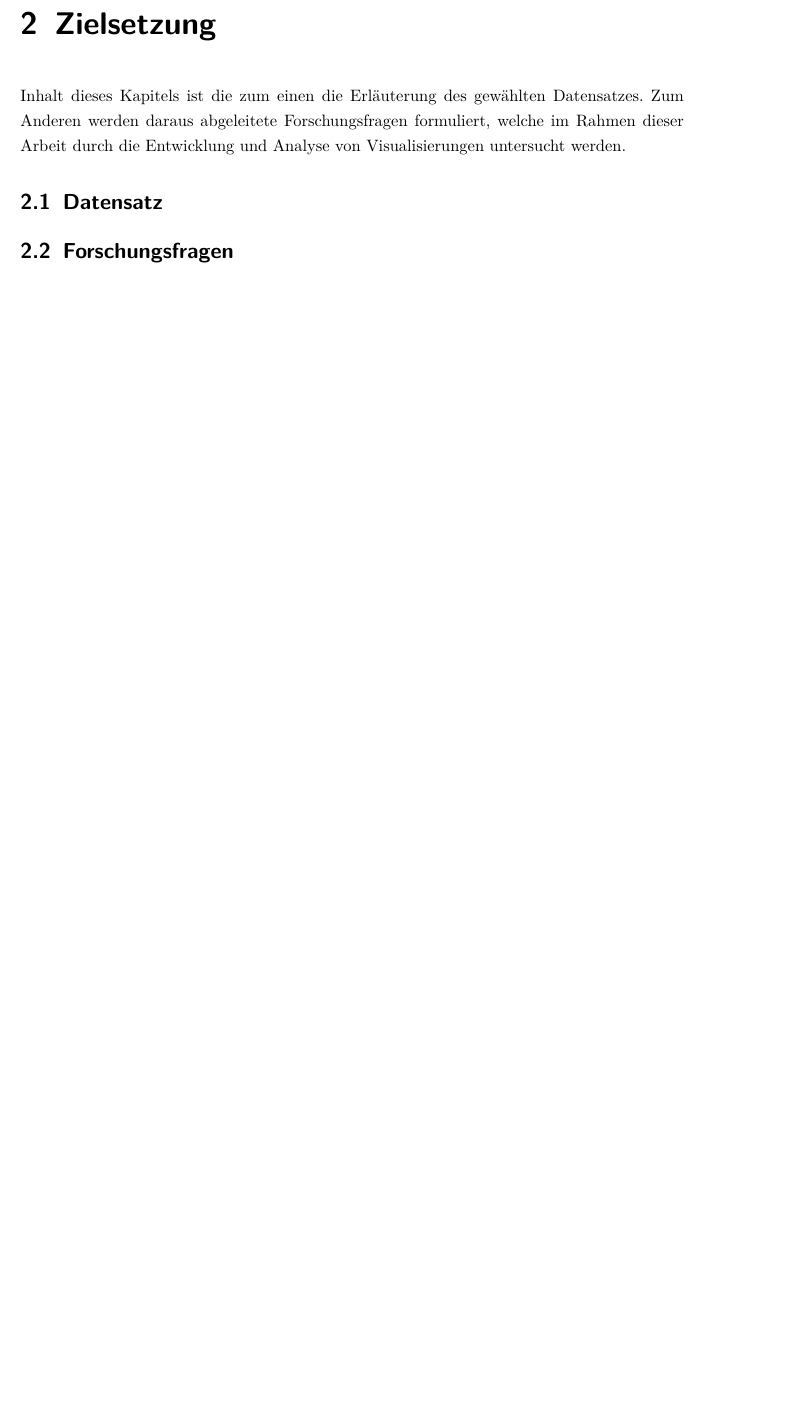
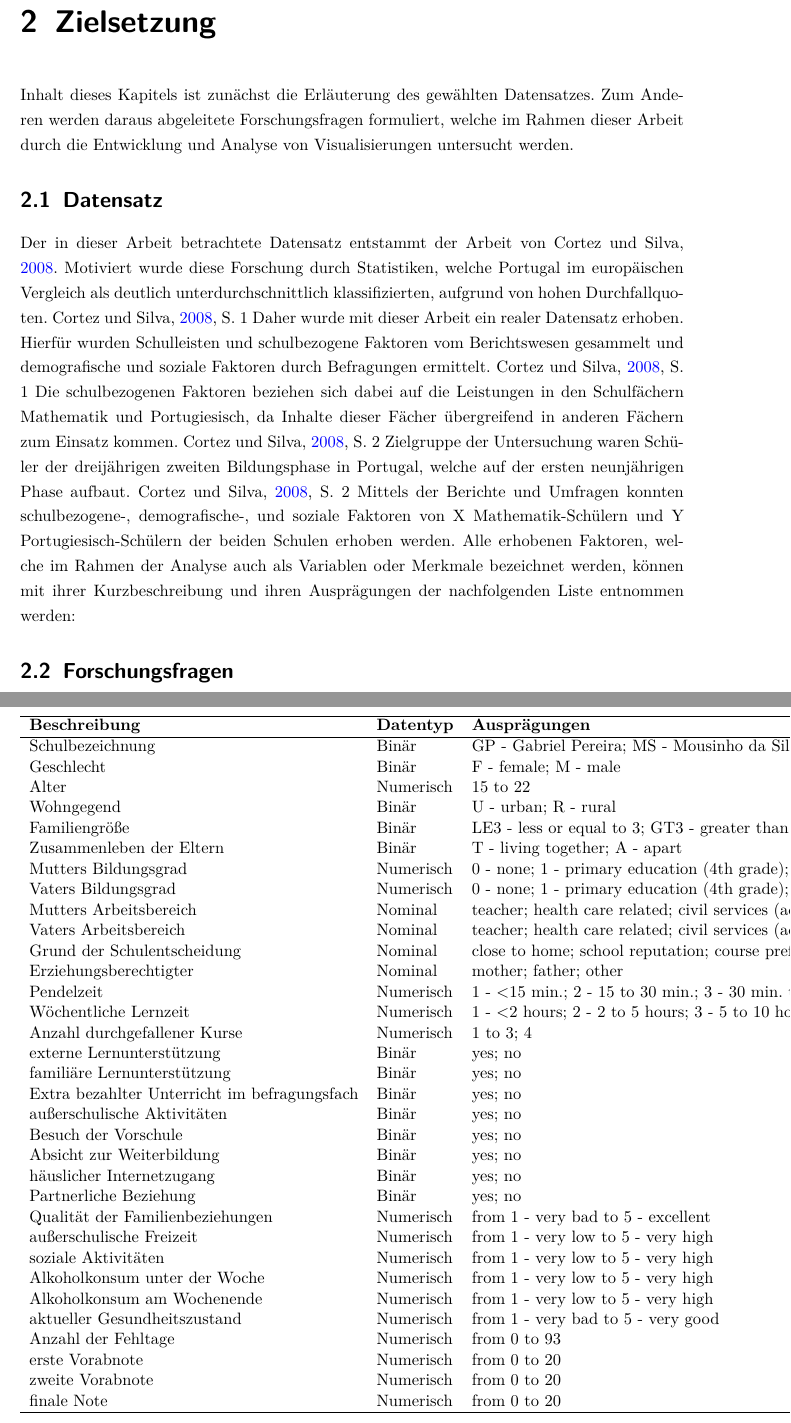
Before and after one commit to LeonHenne/NAK-Reporting, a LaTeX document (hausarbeit.tex, which reads chapter/02_Zielsetzung.tex, tables/attributes.tex): part of page 6 of 10 before the commit and two parts of pages 6 and 7 of 11 after it, the two joined at a grey line, cut so that both start at the same text, the shorter picture padded with empty space. Compiled offline with pdfLaTeX.

Commit message:
add some data description and attributes table

```diff
--- a/chapter/02_Zielsetzung.tex
+++ b/chapter/02_Zielsetzung.tex
@@ -1,8 +1,19 @@
 \chapter[Zielsetzung]{Zielsetzung}
 
-Inhalt dieses Kapitels ist die zum einen die Erläuterung des gewählten Datensatzes.
+Inhalt dieses Kapitels ist zunächst die Erläuterung des gewählten Datensatzes.
 Zum Anderen werden daraus abgeleitete Forschungsfragen formuliert, welche im Rahmen dieser Arbeit durch die Entwicklung und Analyse von Visualisierungen untersucht werden.
 
 \section[Untersuchter Datensatz]{Datensatz}
 
+Der in dieser Arbeit betrachtete Datensatz entstammt der Arbeit von \cite[]{Cortez2008UsingDM}.
+Motiviert wurde diese Forschung durch Statistiken, welche Portugal im europäischen Vergleich als deutlich unterdurchschnittlich klassifizierten, aufgrund von hohen Durchfallquoten. \cite[S. 1]{Cortez2008UsingDM}
+Daher wurde mit dieser Arbeit ein realer Datensatz erhoben.
+Hierfür wurden Schulleisten und schulbezogene Faktoren vom Berichtswesen gesammelt und demografische und soziale Faktoren durch Befragungen ermittelt. \cite[S. 1]{Cortez2008UsingDM}
+Die schulbezogenen Faktoren beziehen sich dabei auf die Leistungen in den Schulfächern Mathematik und Portugiesisch, da Inhalte dieser Fächer übergreifend in anderen Fächern zum Einsatz kommen. \cite[S. 2]{Cortez2008UsingDM}
+Zielgruppe der Untersuchung waren Schüler der dreijährigen zweiten Bildungsphase in Portugal, welche auf der ersten neunjährigen Phase aufbaut. \cite[S. 2]{Cortez2008UsingDM}
+Mittels der Berichte und Umfragen konnten schulbezogene-, demografische-, und soziale Faktoren von X Mathematik-Schülern und Y Portugiesisch-Schülern der beiden Schulen erhoben werden.
+Alle erhobenen Faktoren, welche im Rahmen der Analyse auch als Variablen oder Merkmale bezeichnet werden, können mit ihrer Kurzbeschreibung und ihren Ausprägungen der nachfolgenden Liste entnommen werden:
+
+\input{tables/attributes.tex}
+
 \section[Forschungsfragen]{Forschungsfragen}
--- /dev/null
+++ b/tables/attributes.tex
@@ -0,0 +1,41 @@
+\begin{table}[!ht]
+    \centering
+    \begin{tabular}{lll}
+    \hline
+        \textbf{Beschreibung} & \textbf{Datentyp} & \textbf{Ausprägungen} \\ \hline
+        Schulbezeichnung & Binär & GP - Gabriel Pereira; MS - Mousinho da Silveira \\
+        Geschlecht & Binär & F - female; M - male \\
+        Alter & Numerisch & 15 to 22 \\
+        Wohngegend & Binär & U - urban; R - rural \\
+        Familiengröße & Binär & LE3 - less or equal to 3; GT3 - greater than 3 \\
+        Zusammenleben der Eltern & Binär & T - living together; A - apart \\
+        Mutters Bildungsgrad & Numerisch & 0 - none; 1 - primary education (4th grade); 2 – 5th to 9th grade; 3 – secondary education; 4 – higher education \\
+        Vaters Bildungsgrad & Numerisch & 0 - none; 1 - primary education (4th grade); 2 – 5th to 9th grade; 3 – secondary education; 4 – higher education \\
+        Mutters Arbeitsbereich & Nominal & teacher; health care related; civil services (administrative or police); at home; other \\
+        Vaters Arbeitsbereich & Nominal & teacher; health care related; civil services (administrative or police); at home; other \\
+        Grund der Schulentscheidung & Nominal & close to home; school reputation; course preference; other \\
+        Erziehungsberechtigter & Nominal & mother; father; other \\
+        Pendelzeit & Numerisch & 1 - <15 min.; 2 - 15 to 30 min.; 3 - 30 min. to 1 hour; 4 - >1 hour \\
+        Wöchentliche Lernzeit & Numerisch & 1 - <2 hours; 2 - 2 to 5 hours; 3 - 5 to 10 hours; 4 - >10 hours \\
+        Anzahl durchgefallener Kurse & Numerisch & 1 to 3; 4 \\
+        externe Lernunterstützung & Binär & yes; no \\
+        familiäre Lernunterstützung & Binär & yes; no \\
+        Extra bezahlter Unterricht im befragungsfach & Binär & yes; no \\
+        außerschulische Aktivitäten & Binär & yes; no \\
+        Besuch der Vorschule & Binär & yes; no \\
+        Absicht zur Weiterbildung & Binär & yes; no \\
+        häuslicher Internetzugang & Binär & yes; no \\
+        Partnerliche Beziehung & Binär & yes; no \\
+        Qualität der Familienbeziehungen & Numerisch & from 1 - very bad to 5 - excellent\\
+        außerschulische Freizeit & Numerisch & from 1 - very low to 5 - very high \\
+        soziale Aktivitäten & Numerisch & from 1 - very low to 5 - very high \\
+        Alkoholkonsum unter der Woche & Numerisch & from 1 - very low to 5 - very high \\
+        Alkoholkonsum am Wochenende & Numerisch & from 1 - very low to 5 - very high \\
+        aktueller Gesundheitszustand & Numerisch & from 1 - very bad to 5 - very good\\
+        Anzahl der Fehltage & Numerisch & from 0 to 93 \\
+        erste Vorabnote & Numerisch & from 0 to 20 \\
+        zweite Vorabnote & Numerisch & from 0 to 20 \\
+        finale Note & Numerisch & from 0 to 20 \\
+    \hline
+    \end{tabular}
+\end{table}
```
Also changed, not shown: 1 other file.
